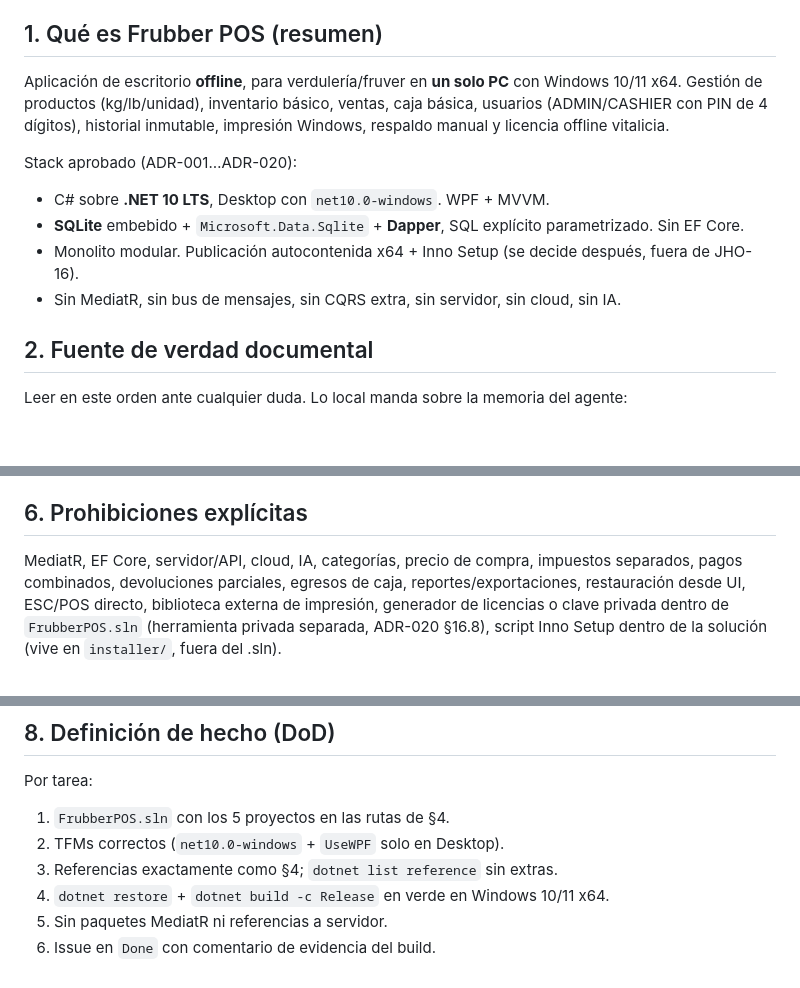
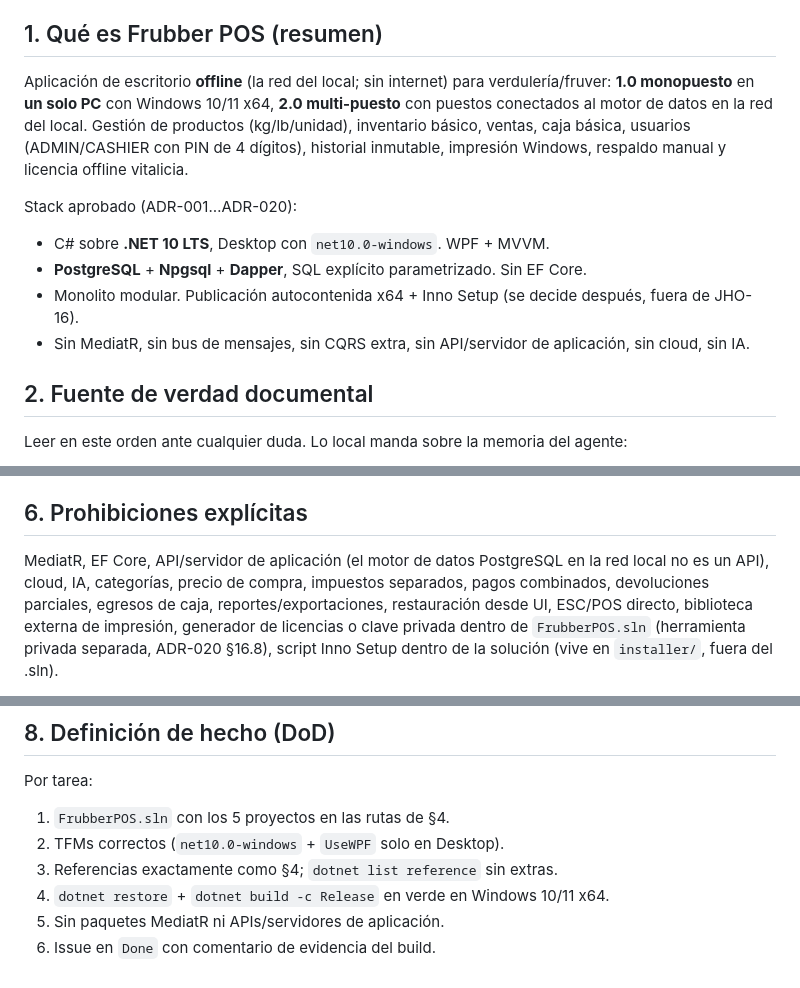
Before and after one commit to danielririver01/Frubber, a Markdown page: AGENTS.md, 3 parts joined by grey strips. GitHub-like rendering; blank space fills up the shorter version.

Commit message:
docs: AGENTS.md refleja stack PostgreSQL y multi-puesto del Movimiento 2

```diff
--- a/AGENTS.md
+++ b/AGENTS.md
@@ -5,17 +5,18 @@
 
 ## 1. Qué es Frubber POS (resumen)
 
-Aplicación de escritorio **offline**, para verdulería/fruver en **un solo PC** con
-Windows 10/11 x64. Gestión de productos (kg/lb/unidad), inventario básico,
+Aplicación de escritorio **offline** (la red del local; sin internet) para
+verdulería/fruver: **1.0 monopuesto** en **un solo PC** con Windows 10/11 x64,
+**2.0 multi-puesto** con puestos conectados al motor de datos en la red del local. Gestión de productos (kg/lb/unidad), inventario básico,
 ventas, caja básica, usuarios (ADMIN/CASHIER con PIN de 4 dígitos), historial
 inmutable, impresión Windows, respaldo manual y licencia offline vitalicia.
 
 Stack aprobado (ADR-001…ADR-020):
 
 - C# sobre **.NET 10 LTS**, Desktop con `net10.0-windows`. WPF + MVVM.
-- **SQLite** embebido + `Microsoft.Data.Sqlite` + **Dapper**, SQL explícito parametrizado. Sin EF Core.
+- **PostgreSQL** + **Npgsql** + **Dapper**, SQL explícito parametrizado. Sin EF Core.
 - Monolito modular. Publicación autocontenida x64 + Inno Setup (se decide después, fuera de JHO-16).
-- Sin MediatR, sin bus de mensajes, sin CQRS extra, sin servidor, sin cloud, sin IA.
+- Sin MediatR, sin bus de mensajes, sin CQRS extra, sin API/servidor de aplicación, sin cloud, sin IA.
 
 ## 2. Fuente de verdad documental
 
@@ -125,7 +126,7 @@ verde, sin warnings de referencia, y `git status` limpio salvo los archivos nuev
 
 ## 6. Prohibiciones explícitas
 
-MediatR, EF Core, servidor/API, cloud, IA, categorías, precio de compra,
+MediatR, EF Core, API/servidor de aplicación (el motor de datos PostgreSQL en la red local no es un API), cloud, IA, categorías, precio de compra,
 impuestos separados, pagos combinados, devoluciones parciales, egresos de caja,
 reportes/exportaciones, restauración desde UI, ESC/POS
 directo, biblioteca externa de impresión, generador de licencias o clave privada
@@ -190,5 +191,5 @@ Por tarea:
 2. TFMs correctos (`net10.0-windows` + `UseWPF` solo en Desktop).
 3. Referencias exactamente como §4; `dotnet list reference` sin extras.
 4. `dotnet restore` + `dotnet build -c Release` en verde en Windows 10/11 x64.
-5. Sin paquetes MediatR ni referencias a servidor.
+5. Sin paquetes MediatR ni APIs/servidores de aplicación.
 6. Issue en `Done` con comentario de evidencia del build.
```
